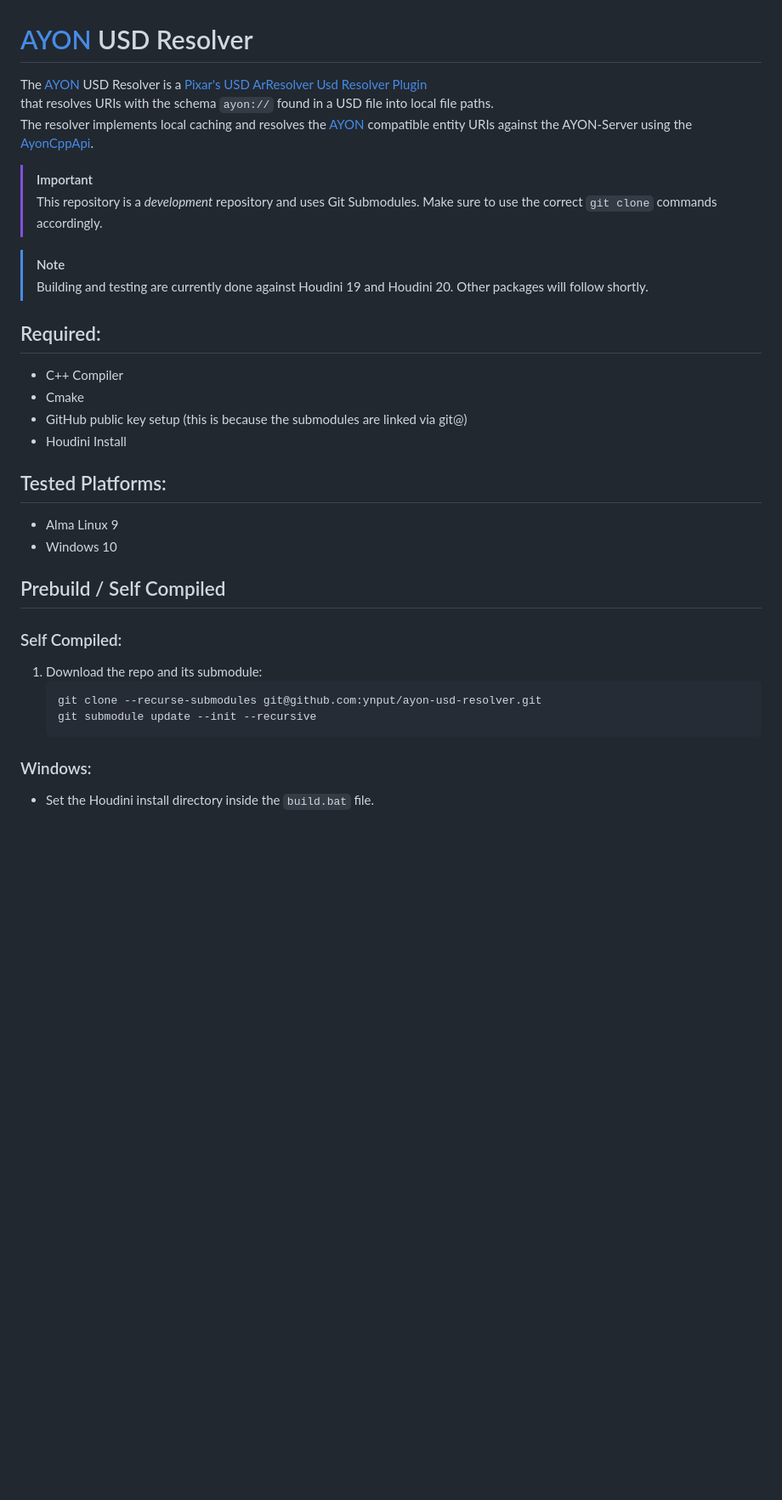
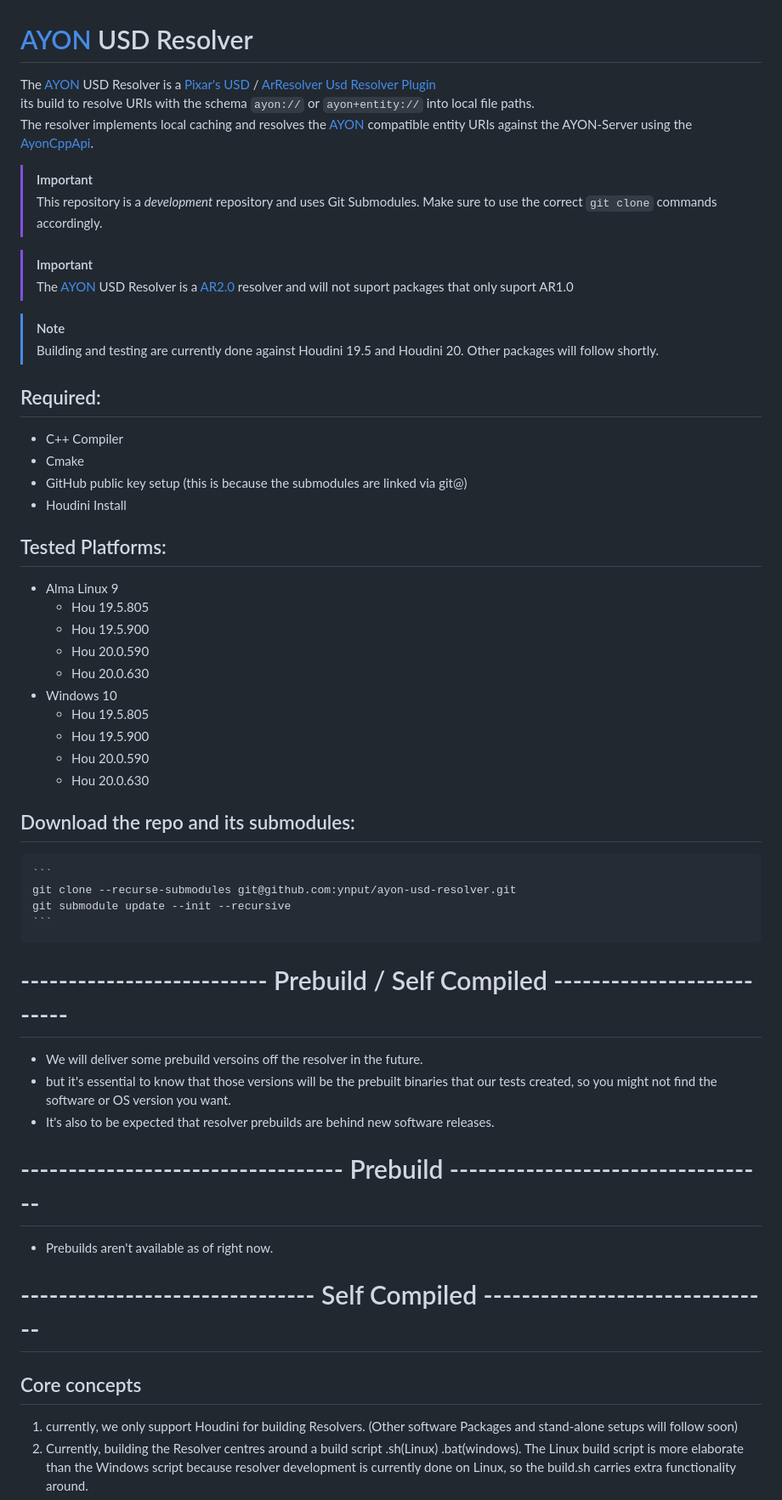
Before and after one commit to ynput/ayon-usd-resolver, a Markdown page: README.md, the part around the change printed below. Shown: that part at 85% size. GitHub-like rendering; blank space fills up the shorter version.

````diff
--- a/README.md
+++ b/README.md
@@ -1,13 +1,16 @@
 # [AYON](https://ynput.io/ayon/) USD Resolver
-The [AYON](https://ynput.io/ayon/) USD Resolver is a [Pixar's USD](https://openusd.org) [ArResolver Usd Resolver Plugin](https://openusd.org/release/api/ar_page_front.html#ar_uri_resolvers)
-that resolves URIs with the schema `ayon://` found in a USD file into local file paths.
+The [AYON](https://ynput.io/ayon/) USD Resolver is a [Pixar's USD](https://openusd.org) / [ArResolver Usd Resolver Plugin](https://openusd.org/release/api/ar_page_front.html#ar_uri_resolvers)
+its build to resolve URIs with the schema `ayon://` or `ayon+entity://` into local file paths.
 The resolver implements local caching and resolves the [AYON](https://ynput.io/ayon/) compatible entity URIs against the AYON-Server using the [AyonCppApi](https://github.com/ynput/ayon-cpp-api/).
 
 > [!IMPORTANT]
 > This repository is a _development_ repository and uses Git Submodules. Make sure to use the correct `git clone` commands accordingly.
 
+> [!IMPORTANT]
+> The [AYON](https://ynput.io/ayon/) USD Resolver is a [AR2.0](https://openusd.org/release/wp_ar2.html) resolver and will not suport packages that only suport AR1.0
+
 > [!NOTE]
-> Building and testing are currently done against Houdini 19 and Houdini 20. Other packages will follow shortly.
+> Building and testing are currently done against Houdini 19.5 and Houdini 20. Other packages will follow shortly.
 
 
 ## Required:
@@ -18,16 +21,33 @@ The resolver implements local caching and resolves the [AYON](https://ynput.io/a
 
 ## Tested Platforms:
 - Alma Linux 9
+	- Hou 19.5.805
+	- Hou 19.5.900
+	- Hou 20.0.590
+	- Hou 20.0.630
 - Windows 10
+	- Hou 19.5.805
+	- Hou 19.5.900
+	- Hou 20.0.590
+	- Hou 20.0.630
 
-## Prebuild / Self Compiled
-
-### Self Compiled:
-1. Download the repo and its submodule:
+## Download the repo and its submodules:
     ```
     git clone --recurse-submodules git@github.com:ynput/ayon-usd-resolver.git
     git submodule update --init --recursive
     ```
 
-### Windows:
-- Set the Houdini install directory inside the `build.bat` file.
+# -------------------------- Prebuild / Self Compiled  --------------------------
+- We will deliver some prebuild versoins off the resolver in the future.
+- but it's essential to know that those versions will be the prebuilt binaries that our tests created, so you might not find the software or OS version you want.
+- It's also to be expected that resolver prebuilds are behind new software releases.
+
+# ---------------------------------- Prebuild ----------------------------------
+- Prebuilds aren't available as of right now.
+
+# ------------------------------- Self Compiled -------------------------------
+
+## Core concepts
+1. currently, we only support Houdini for building Resolvers. (Other software Packages and stand-alone setups will follow soon)
+2. Currently, building the Resolver centres around a build script .sh(Linux) .bat(windows). The Linux build script is more elaborate than the Windows script because resolver development is currently done on Linux, so the build.sh carries extra functionality around.
+
````
Also changed, not shown: other parts of README.md (+73 -64 lines).
